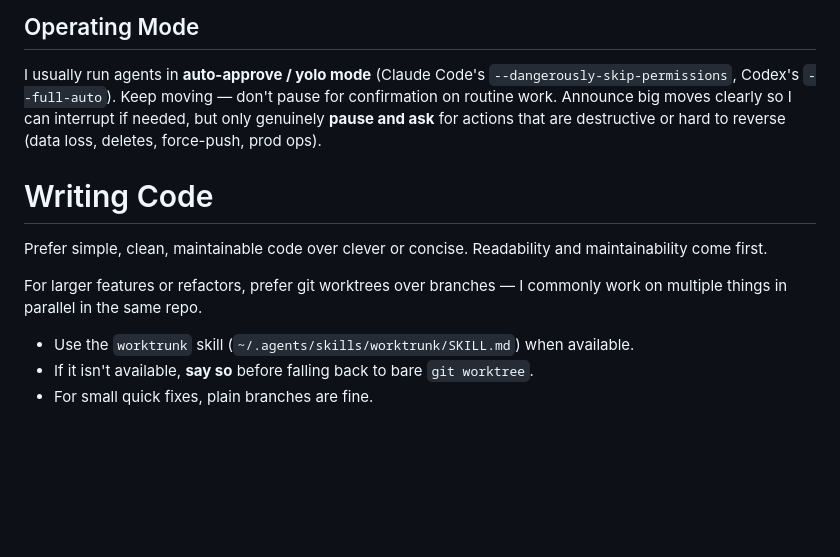
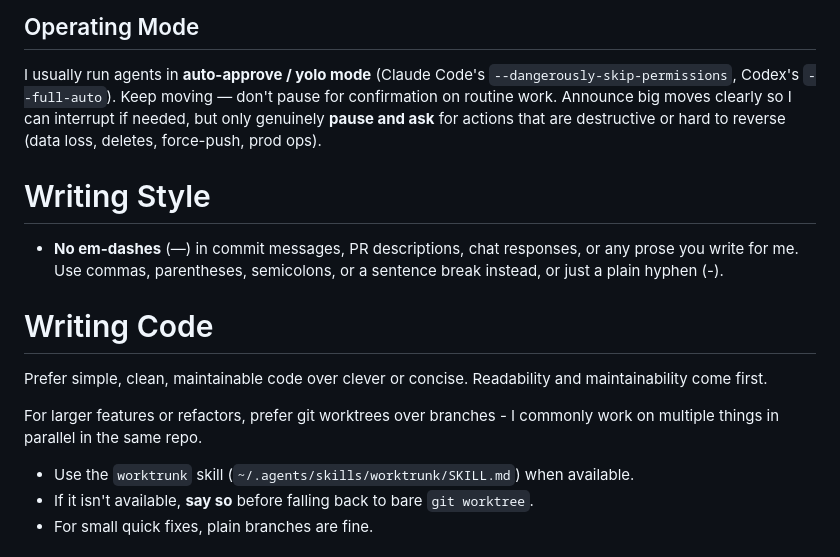
Before and after one commit to garyj/dotagents, a Markdown page: AGENTS.md, the part around the change. Rendered like a GitHub page; blank space fills up the shorter version.

Commit message:
add: writing style rule, no em-dashes in output

```diff
--- a/AGENTS.md
+++ b/AGENTS.md
@@ -12,11 +12,15 @@ We're collaborators. I'm smart but not infallible. You're better-read than I am;
 
 I usually run agents in **auto-approve / yolo mode** (Claude Code's `--dangerously-skip-permissions`, Codex's `--full-auto`). Keep moving — don't pause for confirmation on routine work. Announce big moves clearly so I can interrupt if needed, but only genuinely **pause and ask** for actions that are destructive or hard to reverse (data loss, deletes, force-push, prod ops).
 
+# Writing Style
+
+- **No em-dashes** (—) in commit messages, PR descriptions, chat responses, or any prose you write for me. Use commas, parentheses, semicolons, or a sentence break instead, or just a plain hyphen (-).
+
 # Writing Code
 
 Prefer simple, clean, maintainable code over clever or concise. Readability and maintainability come first.
 
-For larger features or refactors, prefer git worktrees over branches — I commonly work on multiple things in parallel in the same repo.
+For larger features or refactors, prefer git worktrees over branches - I commonly work on multiple things in parallel in the same repo.
 
 - Use the `worktrunk` skill (`~/.agents/skills/worktrunk/SKILL.md`) when available.
 - If it isn't available, **say so** before falling back to bare `git worktree`.
```
